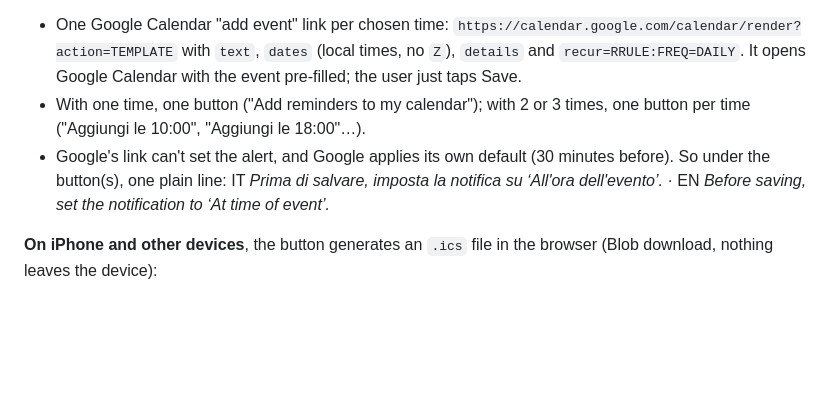
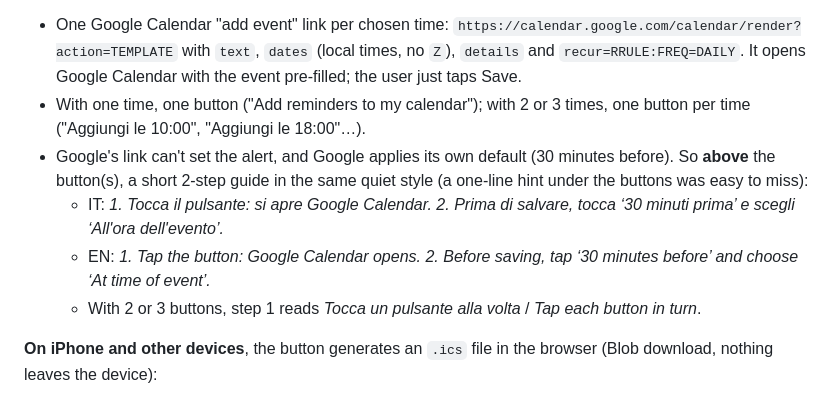
Before and after one commit to sandras-apps/inward-app, a Markdown page: CLAUDE.md, the part around the change. Rendered like a GitHub page; blank space fills up the shorter version.

Commit message:
Update brief: Android calendar guide sits above the buttons
Co-Authored-By: Claude Opus 5.5 <noreply@anthropic.com>
Claude-Session: https://claude.ai/code/session_01UVwEkCVakExaWdac9nF4pF

```diff
--- a/CLAUDE.md
+++ b/CLAUDE.md
@@ -83,7 +83,10 @@ Every reminder is a daily event of **30 minutes** (not shorter: we don't want to
 
 - One Google Calendar "add event" link per chosen time: `https://calendar.google.com/calendar/render?action=TEMPLATE` with `text`, `dates` (local times, no `Z`), `details` and `recur=RRULE:FREQ=DAILY`. It opens Google Calendar with the event pre-filled; the user just taps Save.
 - With one time, one button ("Add reminders to my calendar"); with 2 or 3 times, one button per time ("Aggiungi le 10:00", "Aggiungi le 18:00"…).
-- Google's link can't set the alert, and Google applies its own default (30 minutes before). So under the button(s), one plain line: IT *Prima di salvare, imposta la notifica su ‘All'ora dell'evento’.* · EN *Before saving, set the notification to ‘At time of event’.*
+- Google's link can't set the alert, and Google applies its own default (30 minutes before). So **above** the button(s), a short 2-step guide in the same quiet style (a one-line hint under the buttons was easy to miss):
+  - IT: *1. Tocca il pulsante: si apre Google Calendar. 2. Prima di salvare, tocca ‘30 minuti prima’ e scegli ‘All'ora dell'evento’.*
+  - EN: *1. Tap the button: Google Calendar opens. 2. Before saving, tap ‘30 minutes before’ and choose ‘At time of event’.*
+  - With 2 or 3 buttons, step 1 reads *Tocca un pulsante alla volta* / *Tap each button in turn*.
 
 **On iPhone and other devices**, the button generates an `.ics` file in the browser (Blob download, nothing leaves the device):
 
```
